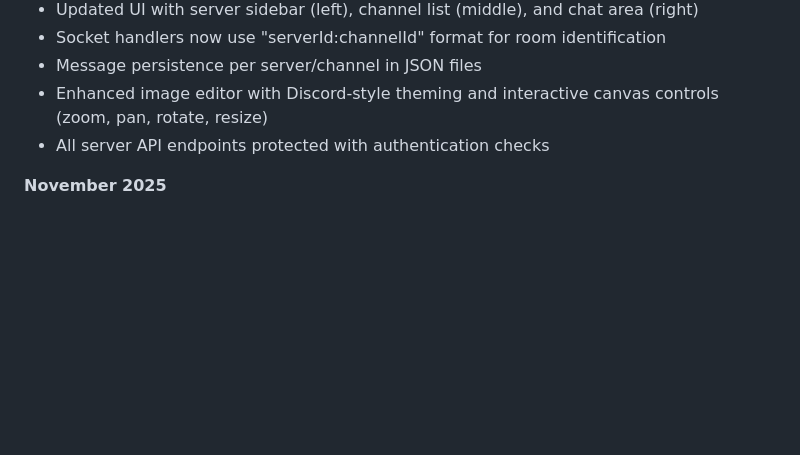
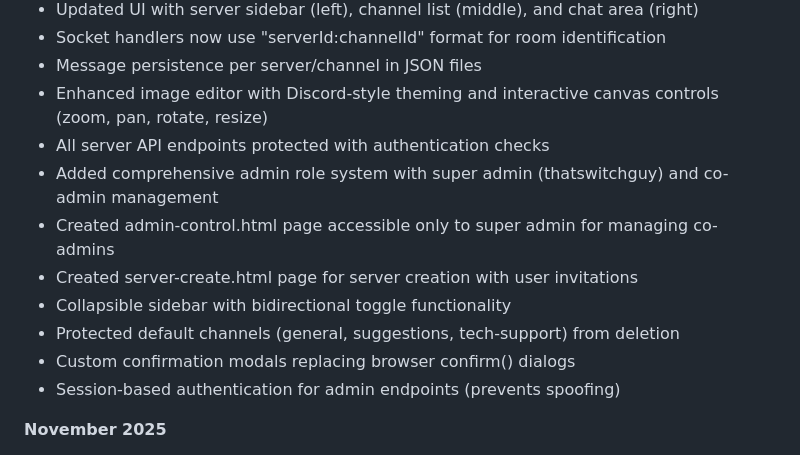
Before and after one commit to thatswitchguy/Sigmachat, a Markdown page: replit.md, the part around the change. GitHub-like rendering; blank space fills up the shorter version.

Commit message:
Update documentation to reflect new admin system and features
Update replit.md with details on the new admin role system, server creation with invitations, bidirectional sidebar, protected channels, and custom modals.

Replit-Commit-Author: Agent
Replit-Commit-Session-Id: 709c4f83-4a5c-4fde-89ac-5930d3e64120
Replit-Commit-Checkpoint-Type: full_checkpoint
Replit-Commit-Event-Id: 389c39c9-17bb-49b6-9c18-9271b0daa400
Replit-Commit-Screenshot-Url: https://storage.googleapis.com/screenshot-production-us-central1/34c53b42-c493-4496-b6d6-5bee2c92f857/709c4f83-4a5c-4fde-89ac-5930d3e64120/FoRUIMq
Replit-Helium-Checkpoint-Created: true

```diff
--- a/replit.md
+++ b/replit.md
@@ -20,6 +20,13 @@ Preferred communication style: Simple, everyday language.
 - Message persistence per server/channel in JSON files
 - Enhanced image editor with Discord-style theming and interactive canvas controls (zoom, pan, rotate, resize)
 - All server API endpoints protected with authentication checks
+- Added comprehensive admin role system with super admin (thatswitchguy) and co-admin management
+- Created admin-control.html page accessible only to super admin for managing co-admins
+- Created server-create.html page for server creation with user invitations
+- Collapsible sidebar with bidirectional toggle functionality
+- Protected default channels (general, suggestions, tech-support) from deletion
+- Custom confirmation modals replacing browser confirm() dialogs
+- Session-based authentication for admin endpoints (prevents spoofing)
 
 **November 2025**
 - Fixed duplicate variable declaration in server code causing startup errors
```
